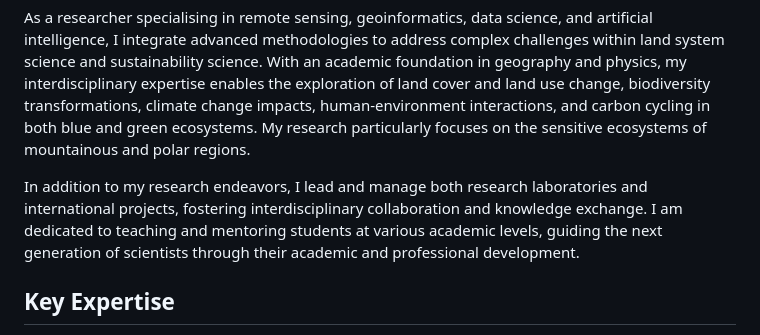
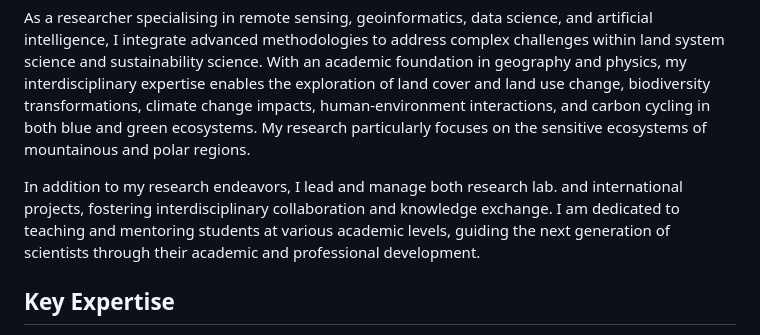
Before and after one commit to kasiaostapowicz/kasiaostapowicz.github.io, a Markdown page: README.md, the part around the change. Drawn GitHub-style.

```diff
--- a/README.md
+++ b/README.md
@@ -11,7 +11,7 @@
 <p>
 	As a researcher specialising in remote sensing, geoinformatics, data science, and artificial intelligence, I integrate advanced methodologies to address complex challenges within land system science and sustainability science. With an academic foundation in geography and physics, my interdisciplinary expertise enables the exploration of land cover and land use change, biodiversity transformations, climate change impacts, human-environment interactions, and carbon cycling in both blue and green ecosystems. My research particularly focuses on the sensitive ecosystems of mountainous and polar regions.</br>
 <p></p>
-In addition to my research endeavors, I lead and manage both research laboratories and international projects, fostering interdisciplinary collaboration and knowledge exchange. I am dedicated to teaching and mentoring students at various academic levels, guiding the next generation of scientists through their academic and professional development.</br>
+In addition to my research endeavors, I lead and manage both research lab. and international projects, fostering interdisciplinary collaboration and knowledge exchange. I am dedicated to teaching and mentoring students at various academic levels, guiding the next generation of scientists through their academic and professional development.</br>
  	<h2>Key Expertise</h2>
             <ul>
                 <li><strong>Remote sensing and geoinformatics</strong> for land system science</li>
```
